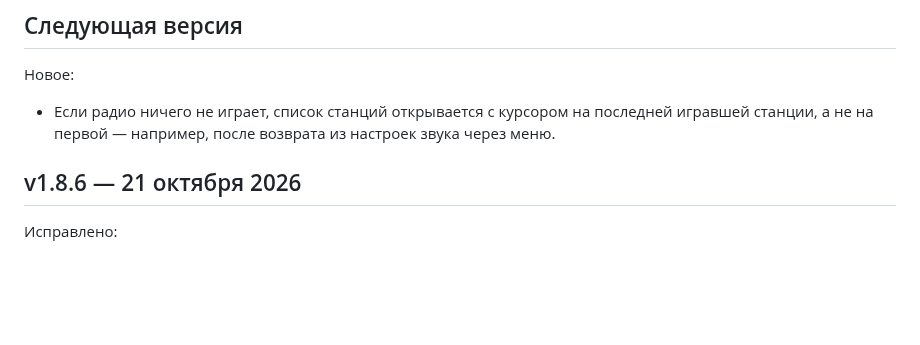
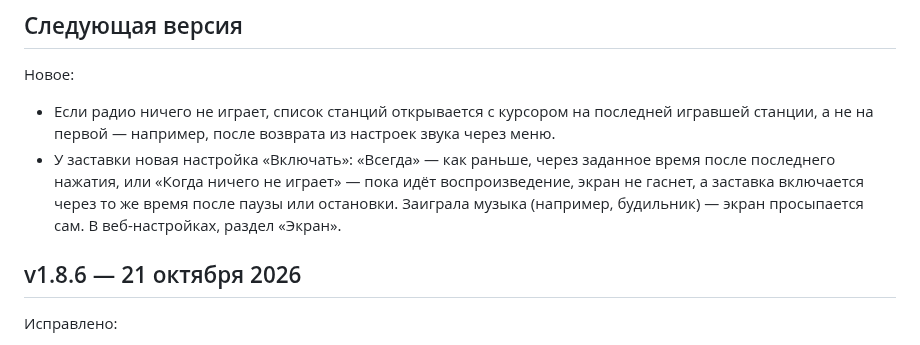
Before and after one commit to jmper-ha/jradio, a Markdown page: doc/changelog.md, the part around the change. Drawn GitHub-style; blank space fills up the shorter version.

Commit message:
docs: the screensaver's new setting in the changelog for the next version
Co-Authored-By: Claude Opus 5.5 <noreply@anthropic.com>

```diff
--- a/doc/changelog.md
+++ b/doc/changelog.md
@@ -12,6 +12,11 @@
 - Если радио ничего не играет, список станций открывается с курсором на
   последней игравшей станции, а не на первой — например, после возврата из
   настроек звука через меню.
+- У заставки новая настройка «Включать»: «Всегда» — как раньше, через
+  заданное время после последнего нажатия, или «Когда ничего не играет» —
+  пока идёт воспроизведение, экран не гаснет, а заставка включается через
+  то же время после паузы или остановки. Заиграла музыка (например,
+  будильник) — экран просыпается сам. В веб-настройках, раздел «Экран».
 
 ## v1.8.6 — 21 октября 2026
 
```
Also changed, not shown: doc/changelog.en.md (+5 -0 lines).
